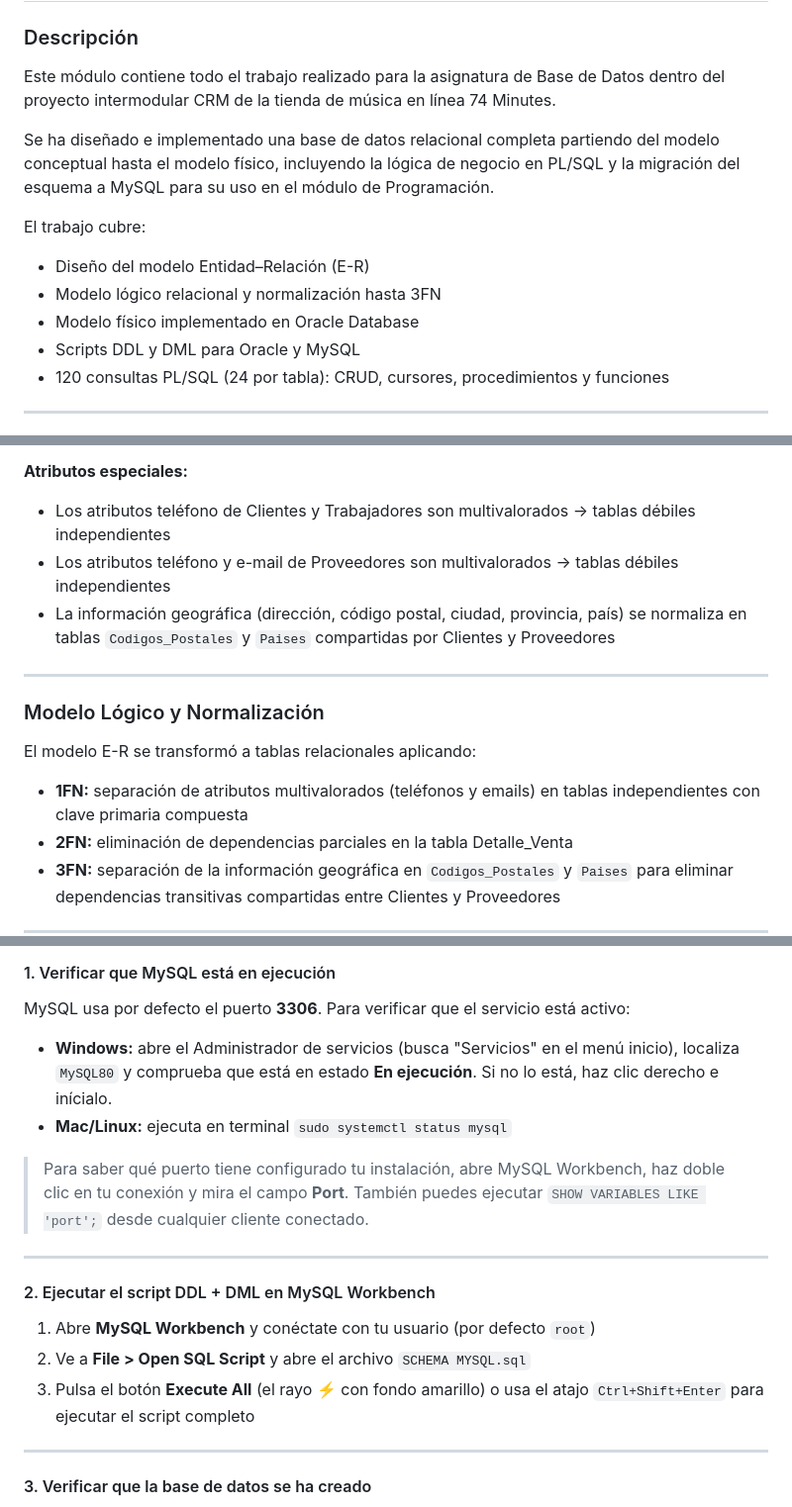
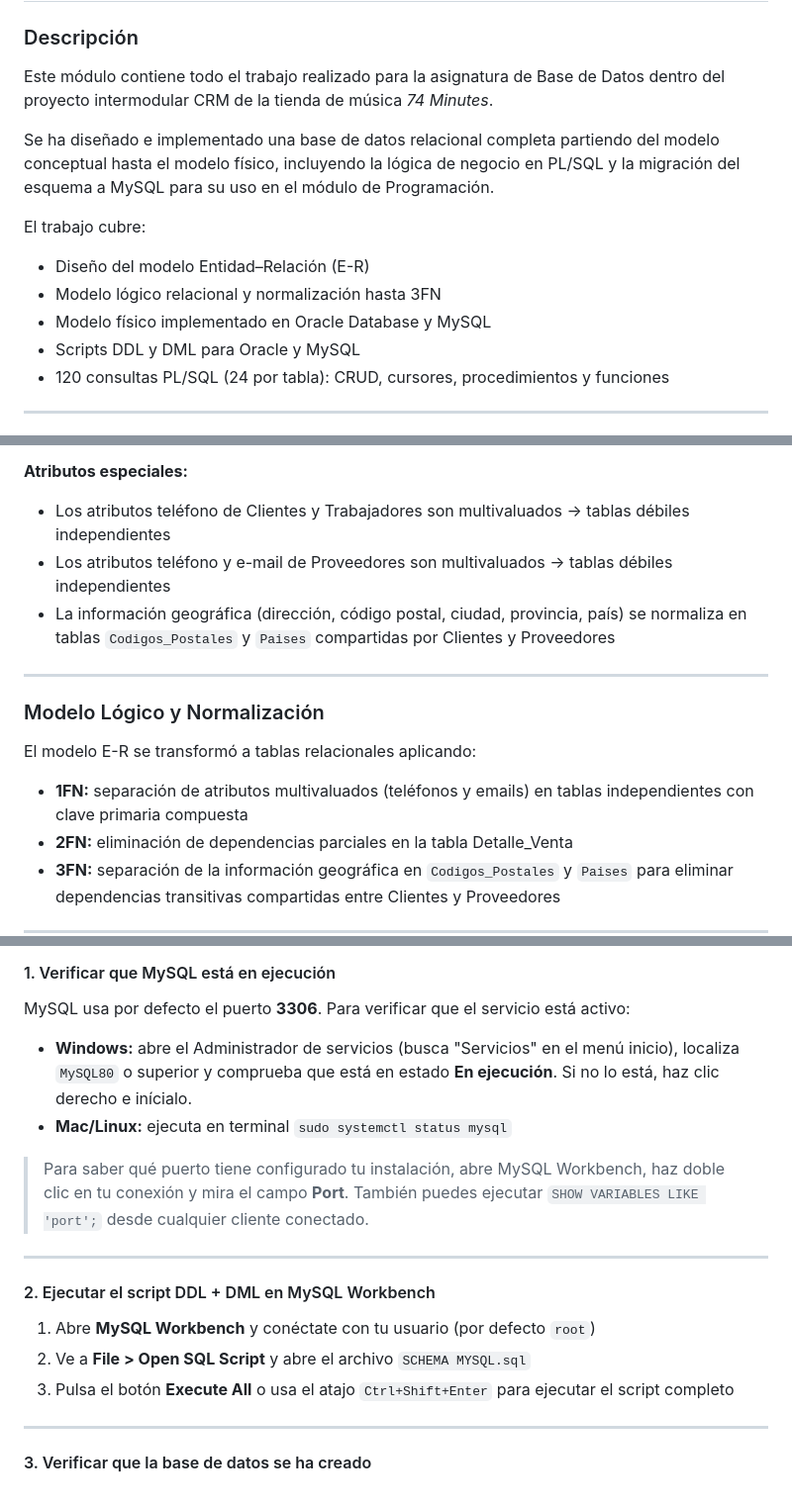
Before and after one commit to LauraOtero05/Proyecto-3er-Trimestre, a Markdown page: README-database.md, 3 parts joined by grey strips. Shown at 99% size. Rendered like a GitHub page.

```diff
--- a/README-database.md
+++ b/README-database.md
@@ -2,7 +2,7 @@
 
 ### Descripción
 
-Este módulo contiene todo el trabajo realizado para la asignatura de Base de Datos dentro del proyecto intermodular CRM de la tienda de música en línea 74 Minutes.
+Este módulo contiene todo el trabajo realizado para la asignatura de Base de Datos dentro del proyecto intermodular CRM de la tienda de música _74 Minutes_.
 
 Se ha diseñado e implementado una base de datos relacional completa partiendo del modelo conceptual hasta el modelo físico, incluyendo la lógica de negocio en PL/SQL y la migración del esquema a MySQL para su uso en el módulo de Programación.
 
@@ -10,7 +10,7 @@ El trabajo cubre:
 
 - Diseño del modelo Entidad–Relación (E-R)
 - Modelo lógico relacional y normalización hasta 3FN
-- Modelo físico implementado en Oracle Database
+- Modelo físico implementado en Oracle Database y MySQL
 - Scripts DDL y DML para Oracle y MySQL
 - 120 consultas PL/SQL (24 por tabla): CRUD, cursores, procedimientos y funciones
 
@@ -40,8 +40,8 @@ El modelo E-R define las siguientes entidades y relaciones.
 
 **Atributos especiales:**
 
-- Los atributos teléfono de Clientes y Trabajadores son multivalorados → tablas débiles independientes
-- Los atributos teléfono y e-mail de Proveedores son multivalorados → tablas débiles independientes
+- Los atributos teléfono de Clientes y Trabajadores son multivaluados → tablas débiles independientes
+- Los atributos teléfono y e-mail de Proveedores son multivaluados → tablas débiles independientes
 - La información geográfica (dirección, código postal, ciudad, provincia, país) se normaliza en tablas `Codigos_Postales` y `Paises` compartidas por Clientes y Proveedores
 
 ---
@@ -50,7 +50,7 @@ El modelo E-R define las siguientes entidades y relaciones.
 
 El modelo E-R se transformó a tablas relacionales aplicando:
 
-- **1FN:** separación de atributos multivalorados (teléfonos y emails) en tablas independientes con clave primaria compuesta
+- **1FN:** separación de atributos multivaluados (teléfonos y emails) en tablas independientes con clave primaria compuesta
 - **2FN:** eliminación de dependencias parciales en la tabla Detalle_Venta
 - **3FN:** separación de la información geográfica en `Codigos_Postales` y `Paises` para eliminar dependencias transitivas compartidas entre Clientes y Proveedores
 
@@ -231,7 +235,7 @@ El script `SCHEMA MYSQL.sql` incluye tanto el DDL (creación de tablas) como el
 
 MySQL usa por defecto el puerto **3306**. Para verificar que el servicio está activo:
 
-- **Windows:** abre el Administrador de servicios (busca "Servicios" en el menú inicio), localiza `MySQL80` y comprueba que está en estado **En ejecución**. Si no lo está, haz clic derecho e inícialo.
+- **Windows:** abre el Administrador de servicios (busca "Servicios" en el menú inicio), localiza `MySQL80` o superior y comprueba que está en estado **En ejecución**. Si no lo está, haz clic derecho e inícialo.
 - **Mac/Linux:** ejecuta en terminal `sudo systemctl status mysql`
 
 > Para saber qué puerto tiene configurado tu instalación, abre MySQL Workbench, haz doble clic en tu conexión y mira el campo **Port**. También puedes ejecutar `SHOW VARIABLES LIKE 'port';` desde cualquier cliente conectado.
@@ -242,7 +246,7 @@ MySQL usa por defecto el puerto **3306**. Para verificar que el servicio está a
 
 1. Abre **MySQL Workbench** y conéctate con tu usuario (por defecto `root`)
 2. Ve a **File > Open SQL Script** y abre el archivo `SCHEMA MYSQL.sql`
-3. Pulsa el botón **Execute All** (el rayo ⚡ con fondo amarillo) o usa el atajo `Ctrl+Shift+Enter` para ejecutar el script completo
+3. Pulsa el botón **Execute All** o usa el atajo `Ctrl+Shift+Enter` para ejecutar el script completo
 
 ---
 
```
Also changed, not shown: other parts of README-database.md (+21 -17 lines).
